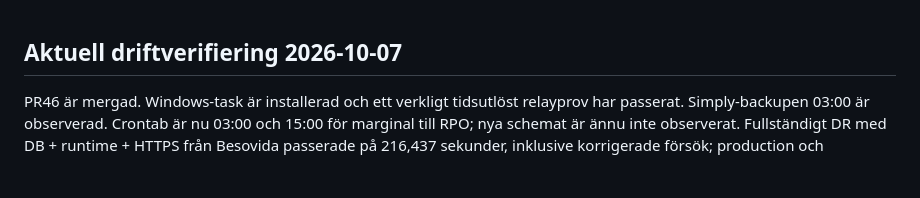
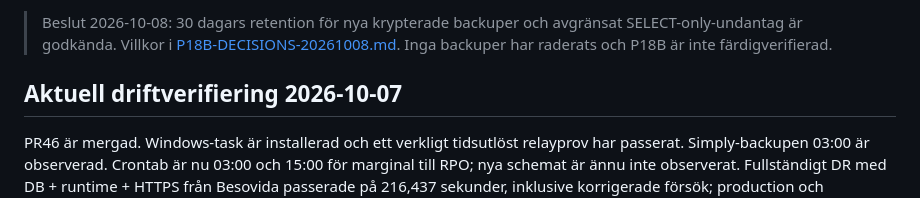
Before and after one commit to AlbertAndersson/Tran-s-bois, a Markdown page: docs/P20-GO-LIVE.md, the part around the change. GitHub-like rendering; blank space fills up the shorter version.

Commit message:
P18B: reference approved decisions

```diff
--- a/docs/P20-GO-LIVE.md
+++ b/docs/P20-GO-LIVE.md
@@ -1,3 +1,5 @@
+> Beslut 2026-10-08: 30 dagars retention för nya krypterade backuper och avgränsat SELECT-only-undantag är godkända. Villkor i [P18B-DECISIONS-20261008.md](P18B-DECISIONS-20261008.md). Inga backuper har raderats och P18B är inte färdigverifierad.
+
 ## Aktuell driftverifiering 2026-10-07
 
 PR46 är mergad. Windows-task är installerad och ett verkligt tidsutlöst
```
